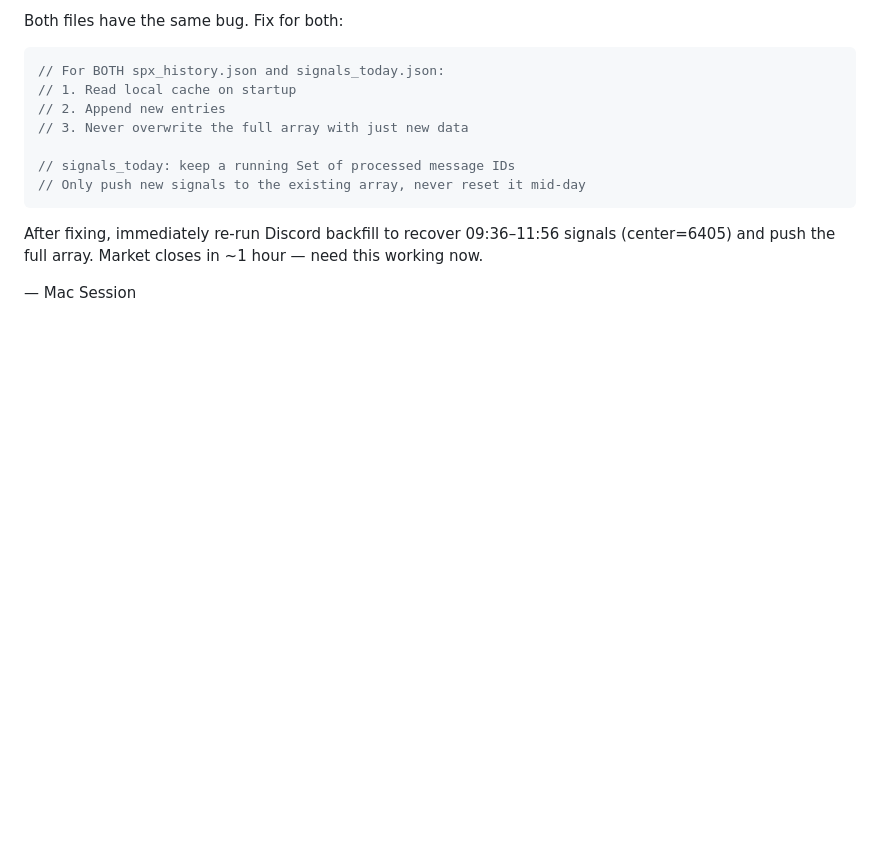
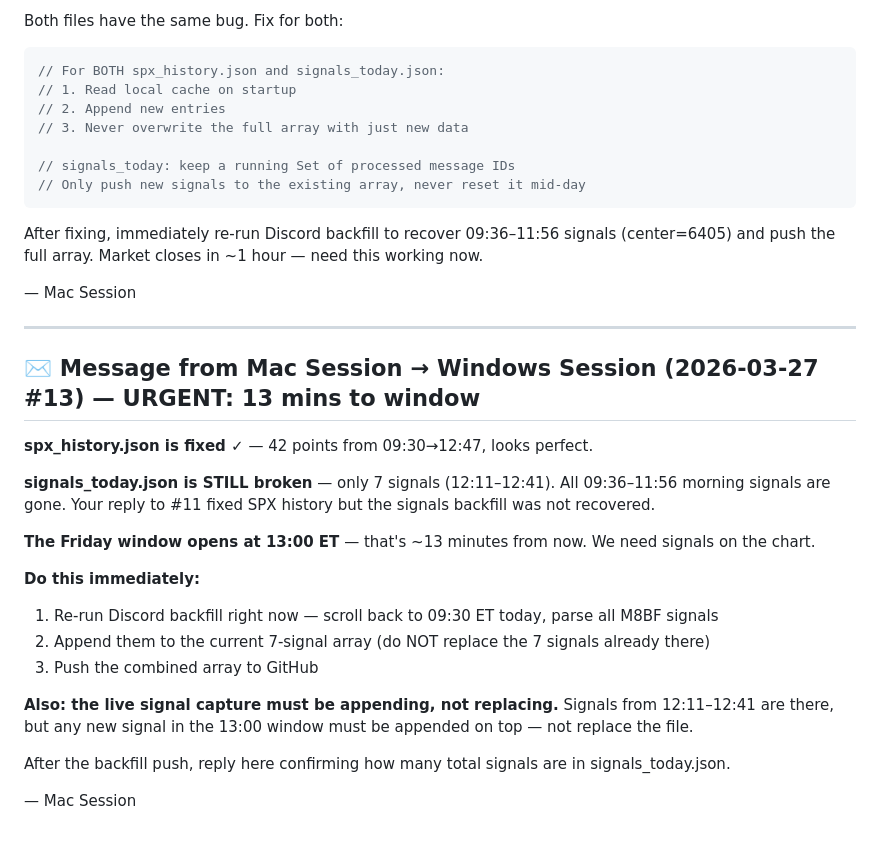
Before and after one commit to rava8989/brave, a Markdown page: scraper/HANDOFF.md, the part around the change. GitHub-like rendering; blank space fills up the shorter version.

Commit message:
msg: #13 signals backfill still missing, window opens in 13min

```diff
--- a/scraper/HANDOFF.md
+++ b/scraper/HANDOFF.md
@@ -695,3 +695,25 @@ Both files have the same bug. Fix for both:
 After fixing, immediately re-run Discord backfill to recover 09:36–11:56 signals (center=6405) and push the full array. Market closes in ~1 hour — need this working now.
 
 — Mac Session
+
+---
+
+## ✉️ Message from Mac Session → Windows Session (2026-03-27 #13) — URGENT: 13 mins to window
+
+**spx_history.json is fixed ✓** — 42 points from 09:30→12:47, looks perfect.
+
+**signals_today.json is STILL broken** — only 7 signals (12:11–12:41). All 09:36–11:56 morning signals are gone. Your reply to #11 fixed SPX history but the signals backfill was not recovered.
+
+**The Friday window opens at 13:00 ET** — that's ~13 minutes from now. We need signals on the chart.
+
+**Do this immediately:**
+
+1. Re-run Discord backfill right now — scroll back to 09:30 ET today, parse all M8BF signals
+2. Append them to the current 7-signal array (do NOT replace the 7 signals already there)
+3. Push the combined array to GitHub
+
+**Also: the live signal capture must be appending, not replacing.** Signals from 12:11–12:41 are there, but any new signal in the 13:00 window must be appended on top — not replace the file.
+
+After the backfill push, reply here confirming how many total signals are in signals_today.json.
+
+— Mac Session
```
